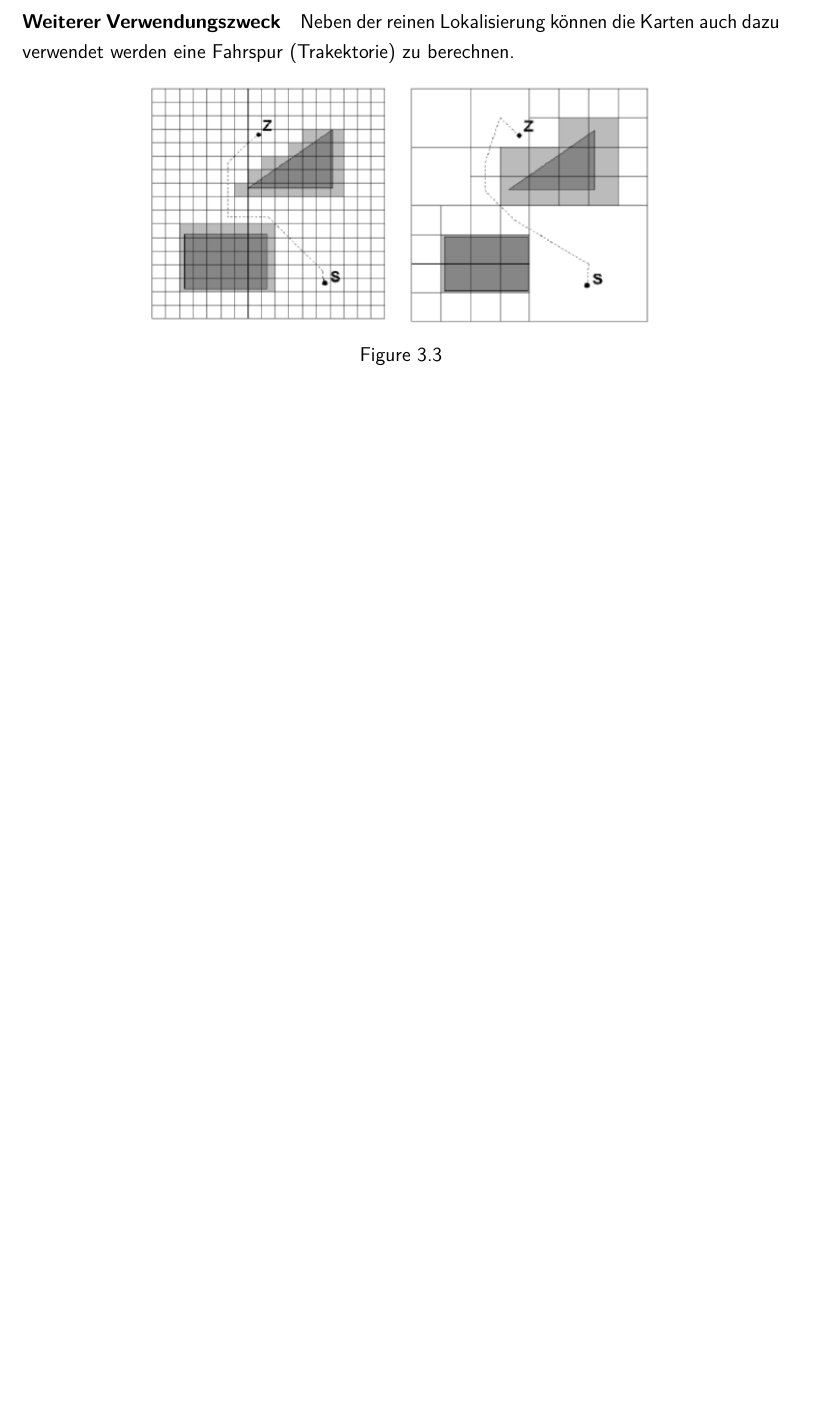
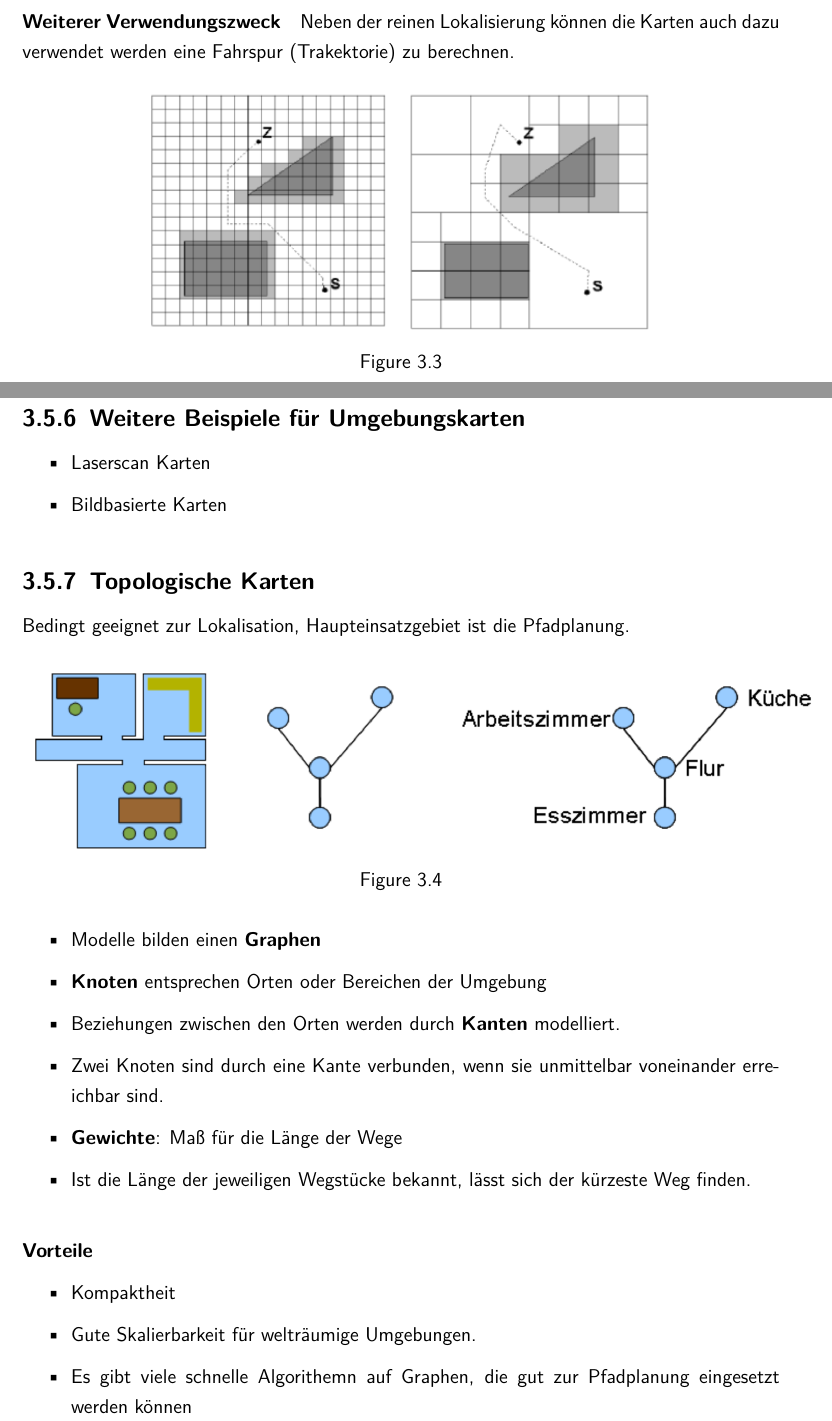
Before and after one commit to RobinAtherton/Robotik_Zusammenfassung, a LaTeX document (Robotik.tex, which reads Chapters/Chapter3.tex): part of page 23 of 25 before the commit and two parts of pages 23 and 24 of 27 after it, the two joined at a grey line, cut so that both start at the same text, the shorter picture padded with empty space. Compiled offline with pdfLaTeX; an older LaTeX class or package is replaced by its successor.

Commit message:
Added more to Chapter3

```diff
--- a/Chapters/Chapter3.tex
+++ b/Chapters/Chapter3.tex
@@ -192,3 +192,31 @@ Neben der reinen Lokalisierung können die Karten auch dazu verwendet werden ein
 		\label{fig:PNG/Trajektorie}
 	\end{center}
 \end{figure}
+\subsection{Weitere Beispiele für Umgebungskarten}
+\begin{itemize}
+	\item Laserscan Karten
+	\item Bildbasierte Karten
+\end{itemize}
+\subsection{Topologische Karten}
+Bedingt geeignet zur Lokalisation, Haupteinsatzgebiet ist die Pfadplanung.
+\begin{figure}[H]
+	\begin{center}
+		\includegraphics[scale=0.42]{Resources/PNG/TopologischeKarte.PNG}
+		\caption{}
+		\label{fig:PNG/TopologischeKarte.PNG}
+	\end{center}
+\end{figure}
+\begin{itemize}
+	\item Modelle bilden einen \textbf{Graphen}
+	\item \textbf{Knoten} entsprechen Orten oder Bereichen der Umgebung
+	\item Beziehungen zwischen den Orten werden durch \textbf{Kanten} modelliert.
+	\item Zwei Knoten sind durch eine Kante verbunden, wenn sie unmittelbar voneinander erreichbar sind.
+	\item \textbf{Gewichte}: Maß für die Länge der Wege
+	\item Ist die Länge der jeweiligen Wegstücke bekannt, lässt sich der kürzeste Weg finden.
+\end{itemize}
+\paragraph{Vorteile}
+\begin{itemize}
+	\item Kompaktheit
+	\item Gute Skalierbarkeit für welträumige Umgebungen.
+	\item Es gibt viele schnelle Algorithemn auf Graphen, die gut zur Pfadplanung eingesetzt werden können
+\end{itemize}
```
Also changed, not shown: Resources/PNG/TopologischeKarte.PNG (added), Robotik.pdf, Chapters/Chapter3.tex (14 more changed lines).
